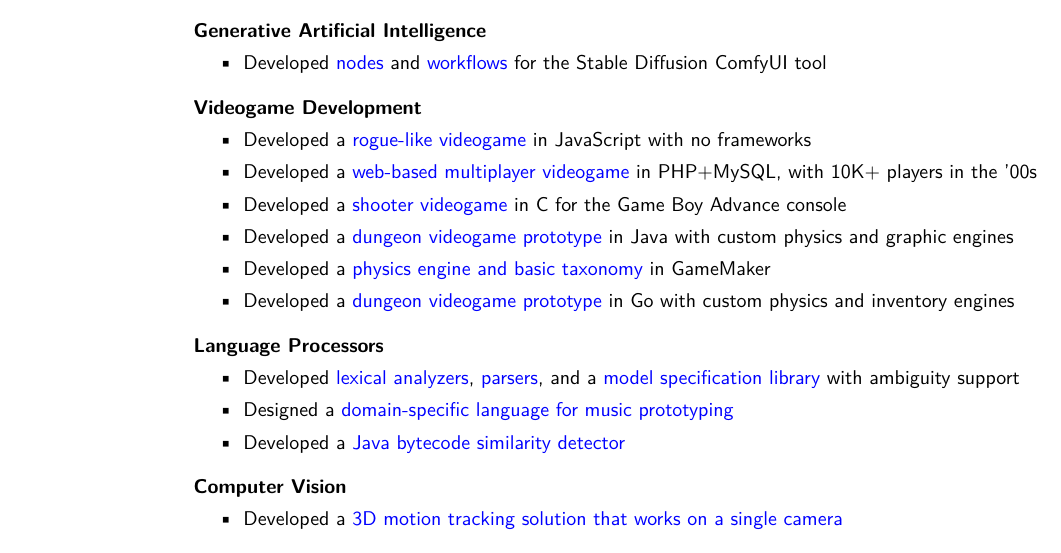
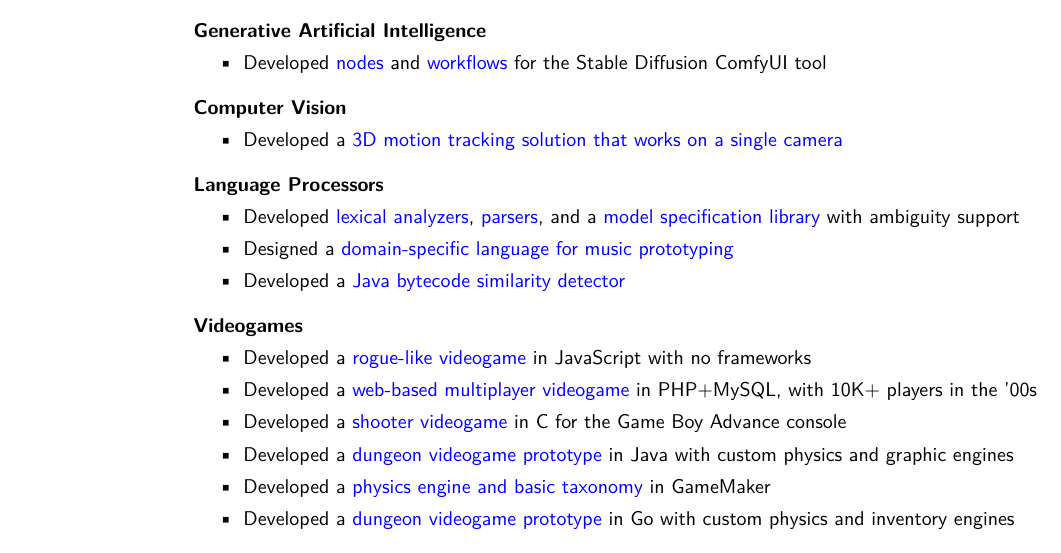
Before and after one commit to lquesada/resume, a LaTeX CV (resume.tex): part of page 2 of 2, cut so that both start at the same text. Compiled offline with XeLaTeX.

Commit message:
Change order

```diff
--- a/resume.tex
+++ b/resume.tex
@@ -297,14 +297,9 @@ Languages: Spanish (Native), English (C2), German (B2), Swiss German (B1), and E
 \end{comp}
 \itemspacingtwo
 
-\textbf{Videogame Development}
+\textbf{Computer Vision}
 \begin{comp}
-\item Developed a \href{https://cavernal.github.io/cavernal}{rogue-like videogame} in JavaScript with no frameworks
-\item Developed a \href{https://github.com/lquesada/LifoSource}{web-based multiplayer videogame} in PHP+MySQL, with 10K+ players in the '00s
-\item Developed a \href{https://github.com/lquesada/SpaceARMy}{shooter videogame} in C for the Game Boy Advance console
-\item Developed a \href{https://github.com/lquesada/RogueCave}{dungeon videogame prototype} in Java with custom physics and graphic engines
-\item Developed a \href{https://github.com/lquesada/PhysicsEngine}{physics engine and basic taxonomy} in GameMaker
-\item Developed a \href{https://github.com/lquesada/CaveExplorer}{dungeon videogame prototype} in Go with custom physics and inventory engines
+\item Developed a \href{https://github.com/lquesada/MotionTracking}{3D motion tracking solution that works on a single camera}
 \end{comp}
 \itemspacingtwo
 
@@ -316,9 +311,14 @@ Languages: Spanish (Native), English (C2), German (B2), Swiss German (B1), and E
 \end{comp}
 \itemspacingtwo
 
-\textbf{Computer Vision}
+\textbf{Videogames}
 \begin{comp}
-\item Developed a \href{https://github.com/lquesada/MotionTracking}{3D motion tracking solution that works on a single camera}
+\item Developed a \href{https://cavernal.github.io/cavernal}{rogue-like videogame} in JavaScript with no frameworks
+\item Developed a \href{https://github.com/lquesada/LifoSource}{web-based multiplayer videogame} in PHP+MySQL, with 10K+ players in the '00s
+\item Developed a \href{https://github.com/lquesada/SpaceARMy}{shooter videogame} in C for the Game Boy Advance console
+\item Developed a \href{https://github.com/lquesada/RogueCave}{dungeon videogame prototype} in Java with custom physics and graphic engines
+\item Developed a \href{https://github.com/lquesada/PhysicsEngine}{physics engine and basic taxonomy} in GameMaker
+\item Developed a \href{https://github.com/lquesada/CaveExplorer}{dungeon videogame prototype} in Go with custom physics and inventory engines
 \end{comp}
 \itemspacingtwo
 
```
Also changed, not shown: resume.pdf, 1 other file.
